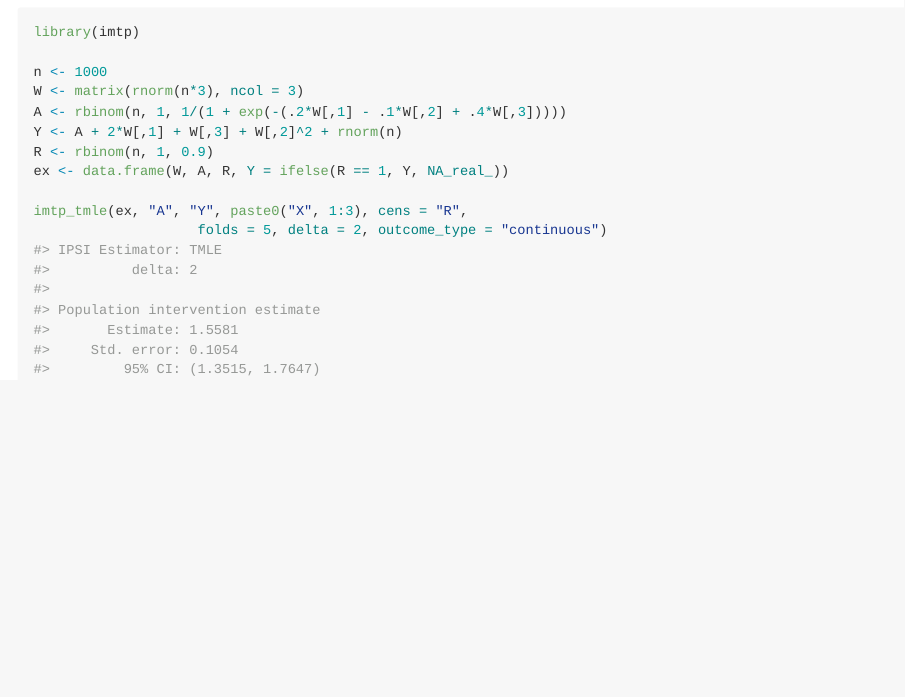
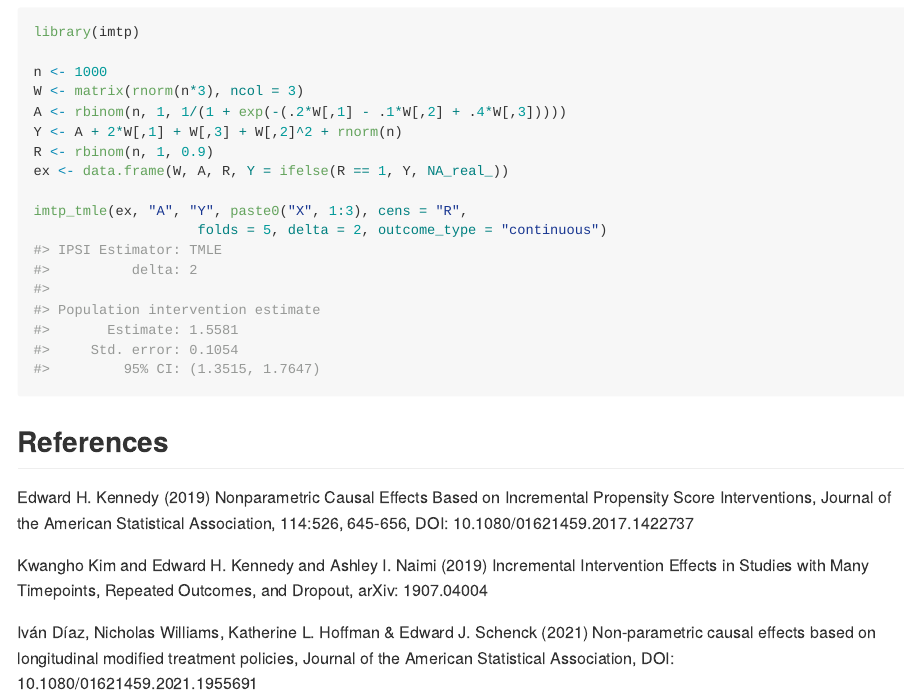
Before and after one commit to mtpverse/imtp, an R Markdown document (README.Rmd): the page in a window 1100 px wide, from 490 px down. The pictures show the output file README.md that the author committed with the source, drawn offline in the style of GitHub; badge pictures from the web are left out.

Commit message:
Adding references to README

````diff
--- a/README.Rmd
+++ b/README.Rmd
@@ -52,3 +52,11 @@ imtp_tmle(ex, "A", "Y", paste0("X", 1:3), cens = "R",
 #>     Std. error: 0.1054
 #>         95% CI: (1.3515, 1.7647)
 ```
+
+## References
+
+Edward H. Kennedy (2019) Nonparametric Causal Effects Based on Incremental Propensity Score Interventions, Journal of the American Statistical Association, 114:526, 645-656, DOI: 10.1080/01621459.2017.1422737
+
+Kwangho Kim and Edward H. Kennedy and Ashley I. Naimi (2019) Incremental Intervention Effects in Studies with Many Timepoints, Repeated Outcomes, and Dropout, arXiv: 1907.04004
+
+Iván Díaz, Nicholas Williams, Katherine L. Hoffman & Edward J. Schenck (2021) Non-parametric causal effects based on longitudinal modified treatment policies, Journal of the American Statistical Association, DOI: 10.1080/01621459.2021.1955691
````
Also changed, not shown: README.md.
